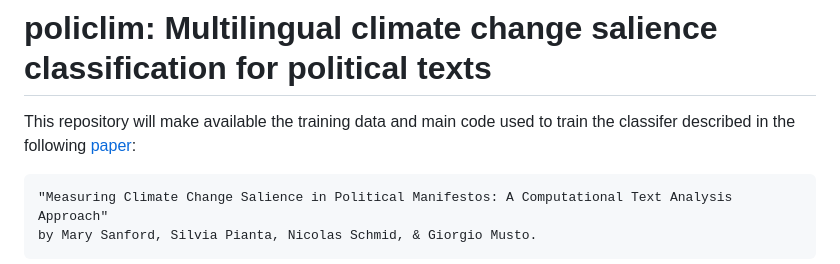
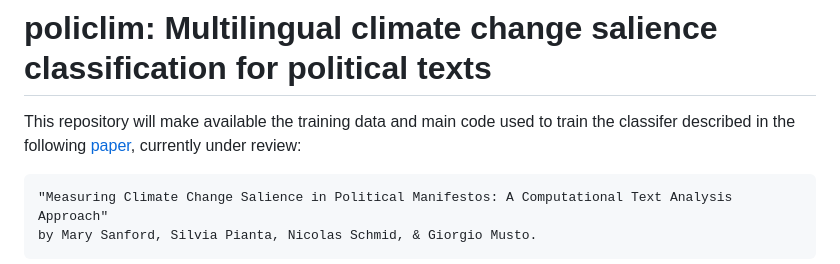
Before and after one commit to marysanford/policlim, a Markdown page: README.md, the part around the change. Drawn GitHub-style.

```diff
--- a/README.md
+++ b/README.md
@@ -1,6 +1,6 @@
 # policlim: Multilingual climate change salience classification for political texts
 
-This repository will make available the training data and main code used to train the classifer described in the following [paper](https://osf.io/ga492/):
+This repository will make available the training data and main code used to train the classifer described in the following [paper](https://osf.io/ga492/), currently under review:
 
     "Measuring Climate Change Salience in Political Manifestos: A Computational Text Analysis Approach"
     by Mary Sanford, Silvia Pianta, Nicolas Schmid, & Giorgio Musto.
```
